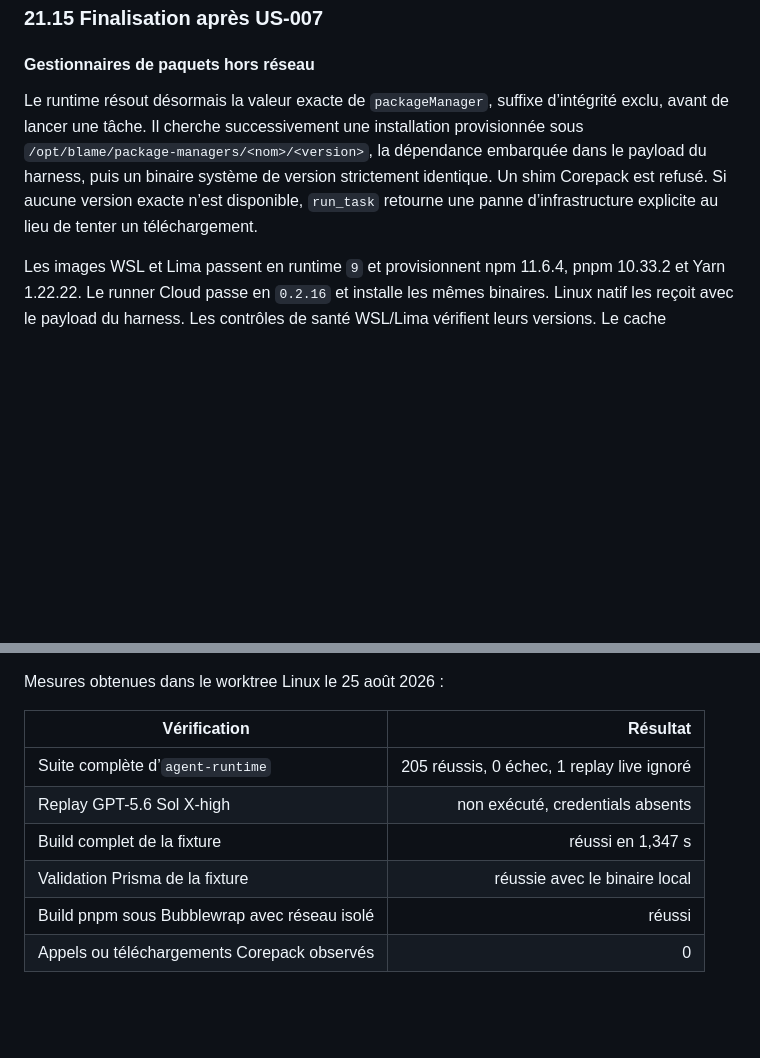
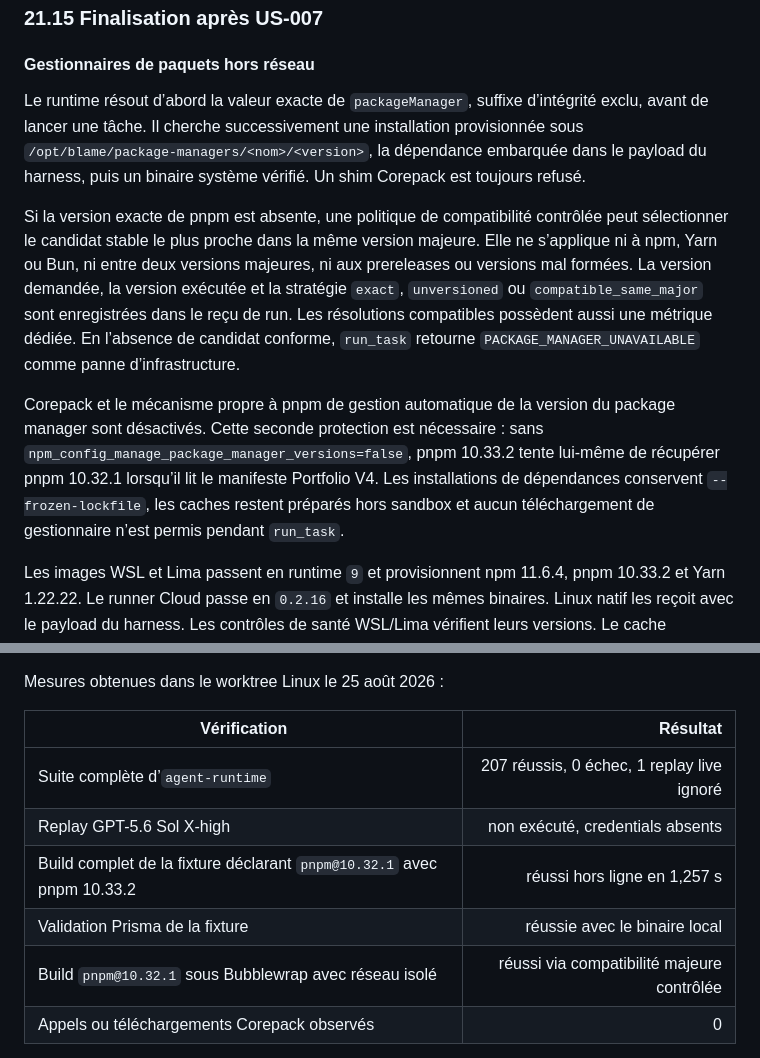
Before and after one commit to AZERK0/Blame, a Markdown page: docs/Etude-harness-agentique.md, 2 parts joined by grey strips. Drawn GitHub-style; blank space fills up the shorter version.

Commit message:
docs(runtime): document pnpm compatibility policy

```diff
--- a/docs/Etude-harness-agentique.md
+++ b/docs/Etude-harness-agentique.md
@@ -1960,7 +1960,11 @@ Les tests automatisés ajoutés couvrent le registre et sa description, JSON/JSO
 
 #### Gestionnaires de paquets hors réseau
 
-Le runtime résout désormais la valeur exacte de `packageManager`, suffixe d’intégrité exclu, avant de lancer une tâche. Il cherche successivement une installation provisionnée sous `/opt/blame/package-managers/<nom>/<version>`, la dépendance embarquée dans le payload du harness, puis un binaire système de version strictement identique. Un shim Corepack est refusé. Si aucune version exacte n’est disponible, `run_task` retourne une panne d’infrastructure explicite au lieu de tenter un téléchargement.
+Le runtime résout d’abord la valeur exacte de `packageManager`, suffixe d’intégrité exclu, avant de lancer une tâche. Il cherche successivement une installation provisionnée sous `/opt/blame/package-managers/<nom>/<version>`, la dépendance embarquée dans le payload du harness, puis un binaire système vérifié. Un shim Corepack est toujours refusé.
+
+Si la version exacte de pnpm est absente, une politique de compatibilité contrôlée peut sélectionner le candidat stable le plus proche dans la même version majeure. Elle ne s’applique ni à npm, Yarn ou Bun, ni entre deux versions majeures, ni aux prereleases ou versions mal formées. La version demandée, la version exécutée et la stratégie `exact`, `unversioned` ou `compatible_same_major` sont enregistrées dans le reçu de run. Les résolutions compatibles possèdent aussi une métrique dédiée. En l’absence de candidat conforme, `run_task` retourne `PACKAGE_MANAGER_UNAVAILABLE` comme panne d’infrastructure.
+
+Corepack et le mécanisme propre à pnpm de gestion automatique de la version du package manager sont désactivés. Cette seconde protection est nécessaire : sans `npm_config_manage_package_manager_versions=false`, pnpm 10.33.2 tente lui-même de récupérer pnpm 10.32.1 lorsqu’il lit le manifeste Portfolio V4. Les installations de dépendances conservent `--frozen-lockfile`, les caches restent préparés hors sandbox et aucun téléchargement de gestionnaire n’est permis pendant `run_task`.
 
 Les images WSL et Lima passent en runtime `9` et provisionnent npm 11.6.4, pnpm 10.33.2 et Yarn 1.22.22. Le runner Cloud passe en `0.2.16` et installe les mêmes binaires. Linux natif les reçoit avec le payload du harness. Les contrôles de santé WSL/Lima vérifient leurs versions. Le cache persistant `.blame/harness/dependency-cache` est indexé par le gestionnaire, sa version et le hash des manifests, workspaces et lockfiles. Les variables npm, pnpm et Yarn pointent vers ce cache, tandis que les téléchargements Corepack et le réseau restent désactivés pendant les tâches ordinaires.
 
@@ -1980,11 +1984,11 @@ Mesures obtenues dans le worktree Linux le 25 août 2026 :
 
 | Vérification | Résultat |
 | --- | ---: |
-| Suite complète d’`agent-runtime` | 205 réussis, 0 échec, 1 replay live ignoré |
+| Suite complète d’`agent-runtime` | 207 réussis, 0 échec, 1 replay live ignoré |
 | Replay GPT-5.6 Sol X-high | non exécuté, credentials absents |
-| Build complet de la fixture | réussi en 1,347 s |
+| Build complet de la fixture déclarant `pnpm@10.32.1` avec pnpm 10.33.2 | réussi hors ligne en 1,257 s |
 | Validation Prisma de la fixture | réussie avec le binaire local |
-| Build pnpm sous Bubblewrap avec réseau isolé | réussi |
+| Build `pnpm@10.32.1` sous Bubblewrap avec réseau isolé | réussi via compatibilité majeure contrôlée |
 | Appels ou téléchargements Corepack observés | 0 |
 
 Le replay live n’est volontairement pas remplacé par une trace synthétique. Les trois mesures de coût, de compaction maximale et de variance entre runs devront être ajoutées après exécution dans l’environnement doté des credentials. La matrice de construction des images WSL, Lima et Cloud reste une validation CI : le code, les marqueurs de version et les health checks sont présents, mais ces images n’ont pas été publiées depuis ce worktree.
```
